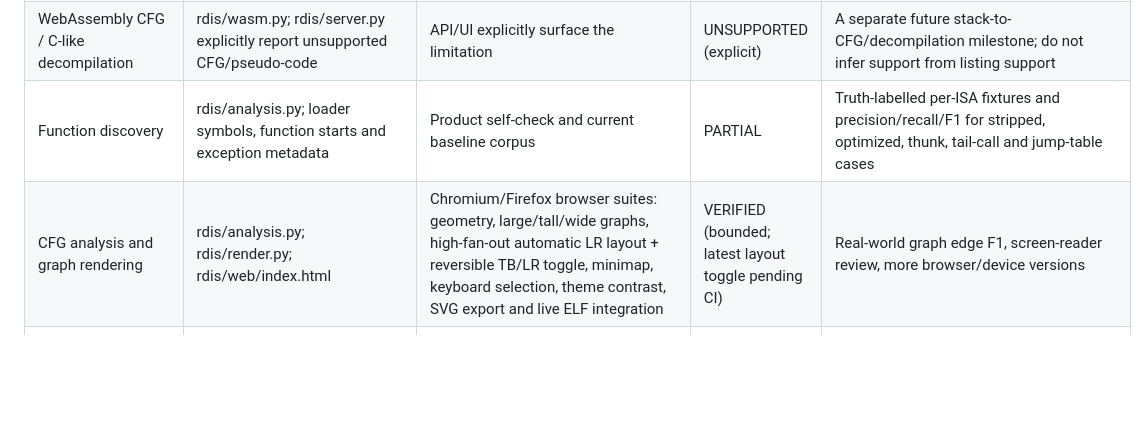
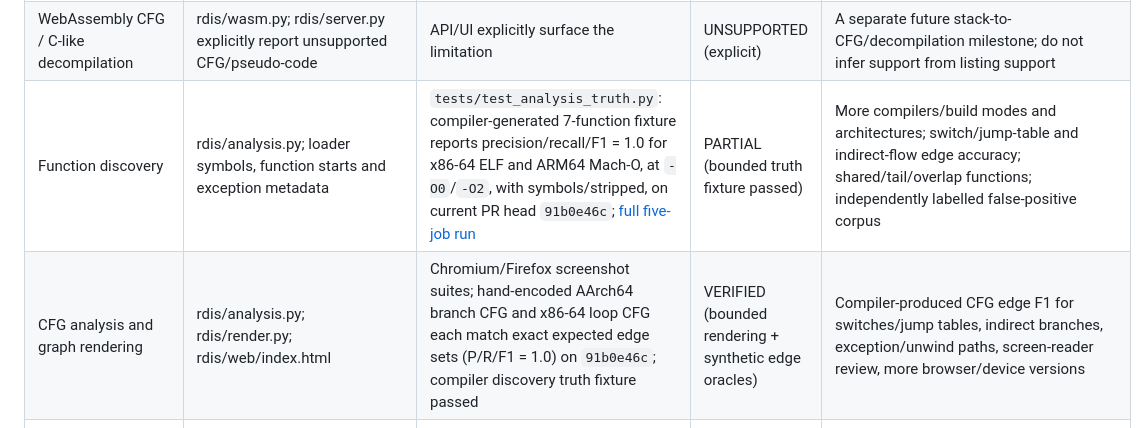
Before and after one commit to sagarchive/rdis, a Markdown page: FEATURE_SUPPORT_MATRIX.md, the part around the change. GitHub-like rendering; blank space fills up the shorter version.

Commit message:
docs: record current-head function discovery and CFG truth evidence

```diff
--- a/FEATURE_SUPPORT_MATRIX.md
+++ b/FEATURE_SUPPORT_MATRIX.md
@@ -27,8 +27,8 @@
 | RISC-V32/64 and compressed instructions | rdis/arch.py; rdis/ir_front.py | Capstone mode and native frontend paths exist; 32-bit and 16-bit compressed instruction boundaries are now covered by fixtures | PARTIAL | Floating-point/atomic coverage, ABI and semantic differential tests remain open |
 | WebAssembly parsing and function listings | rdis/wasm.py | Deterministic malformed-WASM mutation tests and bounded parsing regressions | PARTIAL | Spec-suite/version/proposal coverage, typed validation and independent disassembly oracle |
 | WebAssembly CFG / C-like decompilation | rdis/wasm.py; rdis/server.py explicitly report unsupported CFG/pseudo-code | API/UI explicitly surface the limitation | UNSUPPORTED (explicit) | A separate future stack-to-CFG/decompilation milestone; do not infer support from listing support |
-| Function discovery | rdis/analysis.py; loader symbols, function starts and exception metadata | Product self-check and current baseline corpus | PARTIAL | Truth-labelled per-ISA fixtures and precision/recall/F1 for stripped, optimized, thunk, tail-call and jump-table cases |
-| CFG analysis and graph rendering | rdis/analysis.py; rdis/render.py; rdis/web/index.html | Chromium/Firefox browser suites: geometry, large/tall/wide graphs, high-fan-out automatic LR layout + reversible TB/LR toggle, minimap, keyboard selection, theme contrast, SVG export and live ELF integration | VERIFIED (bounded; latest layout toggle pending CI) | Real-world graph edge F1, screen-reader review, more browser/device versions |\n| Interprocedural call graph | rdis/render.py; rdis/server.py; rdis/web/index.html; rdis/__main__.py; rdis/console.py; rdis/mcp_server.py | Unit tests cover caller/callee direction, recursion, imports, unresolved targets, bounded depth/node counts and malformed controls; browser suite checks GUI direction/depth and rendering | PARTIAL until current-head CI confirms | False positives/negatives on an independently labeled call-graph corpus; indirect-call recall, multi-binary navigation, xref site provenance |
+| Function discovery | rdis/analysis.py; loader symbols, function starts and exception metadata | `tests/test_analysis_truth.py`: compiler-generated 7-function fixture reports precision/recall/F1 = 1.0 for x86-64 ELF and ARM64 Mach-O, at `-O0`/`-O2`, with symbols/stripped, on current PR head `91b0e46c`; [full five-job run](https://github.com/sagarchive/rdis/actions/runs/39406078051) | PARTIAL (bounded truth fixture passed) | More compilers/build modes and architectures; switch/jump-table and indirect-flow edge accuracy; shared/tail/overlap functions; independently labelled false-positive corpus |
+| CFG analysis and graph rendering | rdis/analysis.py; rdis/render.py; rdis/web/index.html | Chromium/Firefox screenshot suites; hand-encoded AArch64 branch CFG and x86-64 loop CFG each match exact expected edge sets (P/R/F1 = 1.0) on `91b0e46c`; compiler discovery truth fixture passed | VERIFIED (bounded rendering + synthetic edge oracles) | Compiler-produced CFG edge F1 for switches/jump tables, indirect branches, exception/unwind paths, screen-reader review, more browser/device versions |\n| Interprocedural call graph | rdis/render.py; rdis/server.py; rdis/web/index.html; rdis/__main__.py; rdis/console.py; rdis/mcp_server.py | Unit tests cover caller/callee direction, recursion, imports, unresolved targets, bounded depth/node counts and malformed controls; browser suite checks GUI direction/depth and rendering | PARTIAL until current-head CI confirms | False positives/negatives on an independently labeled call-graph corpus; indirect-call recall, multi-binary navigation, xref site provenance |
 | Decompiler / typed IR | rdis/decompile.py; rdis/ir.py; rdis/ir_front.py; rdis/lift.py | 124/124 execution-checked maturity cases on merged product revision; current-head baseline runner runs maturity on macOS | PARTIAL | Broader per-ISA corpus for optimized control flow, exceptions, aliasing, FP/vector and calling conventions; report semantic rate separately from compile rate |
 | Objective-C / Swift / JNI metadata | rdis/objc.py; rdis/swift.py; rdis/jni.py; rdis/typelib.py; rdis/demangle.py | Existing product self-check and metadata fixture paths | PARTIAL | Versioned real binaries, truth-labelled protocol/generic/selector/RegisterNatives fixtures, malformed metadata tests |
 | Cross-references, imports, strings, symbols, bookmarks | rdis/analysis.py; rdis/render.py; rdis/server.py | API routes and existing product tests | PARTIAL | Xref precision/recall, relocation/bind variants, UTF-16 and false-positive-string fixtures |
```
